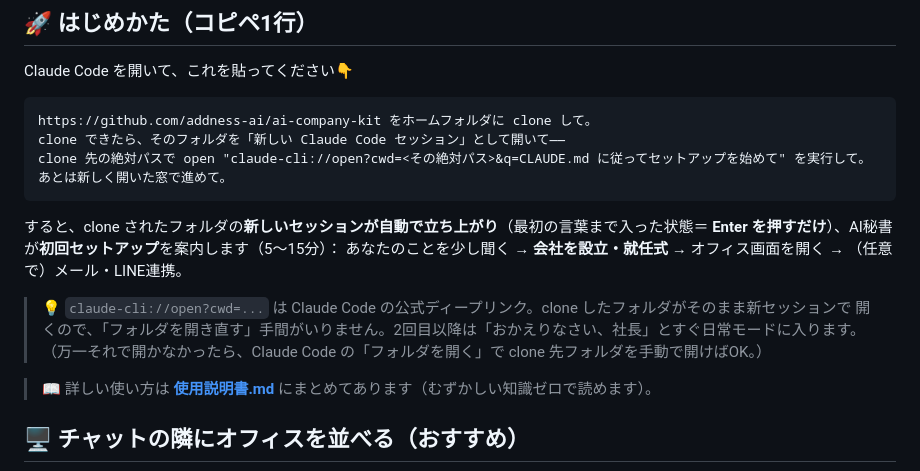
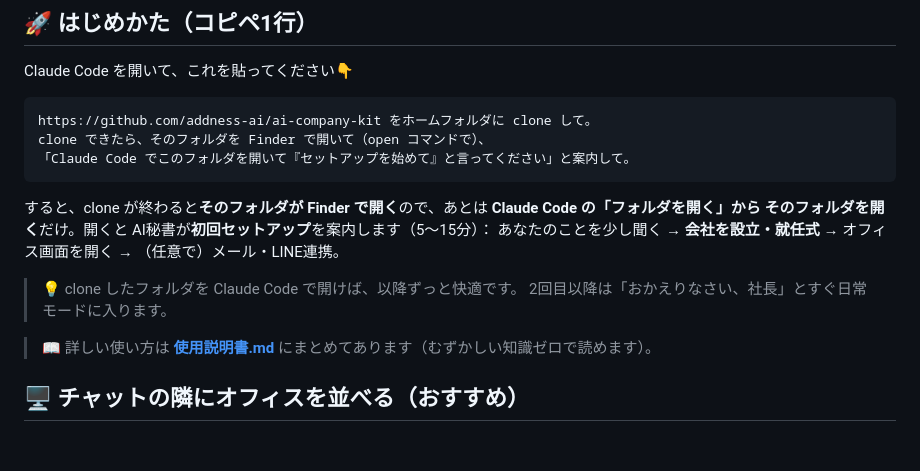
Before and after one commit to addness-ai/ai-company-kit, a Markdown page: README.md, the part around the change. Drawn GitHub-style; blank space fills up the shorter version.

Commit message:
導入を修正：claude-cli:// は今のデスクトップ版アプリ内では新セッションを開けないため撤去。クローン後はFinderで場所を表示して手動オープンに戻す（お渡しフローはそのまま）
Co-Authored-By: Claude Opus 4.8 <noreply@anthropic.com>

````diff
--- a/README.md
+++ b/README.md
@@ -19,18 +19,16 @@ Claude Code を開いて、これを貼ってください👇
 
 ```
 https://github.com/addness-ai/ai-company-kit をホームフォルダに clone して。
-clone できたら、そのフォルダを「新しい Claude Code セッション」として開いて——
-clone 先の絶対パスで open "claude-cli://open?cwd=<その絶対パス>&q=CLAUDE.md に従ってセットアップを始めて" を実行して。
-あとは新しく開いた窓で進めて。
+clone できたら、そのフォルダを Finder で開いて（open コマンドで）、
+「Claude Code でこのフォルダを開いて『セットアップを始めて』と言ってください」と案内して。
 ```
 
-すると、clone されたフォルダの**新しいセッションが自動で立ち上がり**（最初の言葉まで入った状態＝
-**Enter を押すだけ**）、AI秘書が**初回セットアップ**を案内します（5〜15分）：
+すると、clone が終わると**そのフォルダが Finder で開く**ので、あとは **Claude Code の「フォルダを開く」から
+そのフォルダを開く**だけ。開くと AI秘書が**初回セットアップ**を案内します（5〜15分）：
 あなたのことを少し聞く → **会社を設立・就任式** → オフィス画面を開く → （任意で）メール・LINE連携。
 
-> 💡 `claude-cli://open?cwd=...` は Claude Code の公式ディープリンク。clone したフォルダがそのまま新セッションで
-> 開くので、「フォルダを開き直す」手間がいりません。2回目以降は「おかえりなさい、社長」とすぐ日常モードに入ります。
-> （万一それで開かなかったら、Claude Code の「フォルダを開く」で clone 先フォルダを手動で開けばOK。）
+> 💡 clone したフォルダを Claude Code で開けば、以降ずっと快適です。
+> 2回目以降は「おかえりなさい、社長」とすぐ日常モードに入ります。
 
 > 📖 詳しい使い方は **[使用説明書.md](使用説明書.md)** にまとめてあります（むずかしい知識ゼロで読めます）。
 
````
Also changed, not shown: 使用説明書.md (+5 -7 lines).
